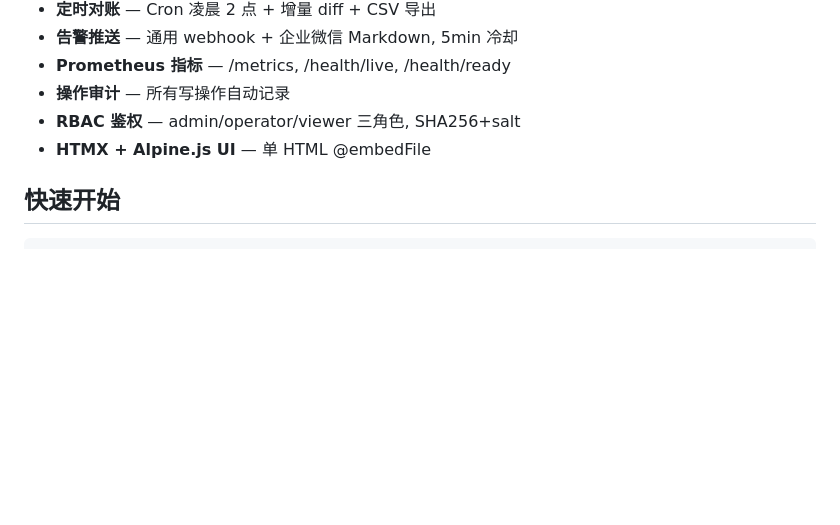
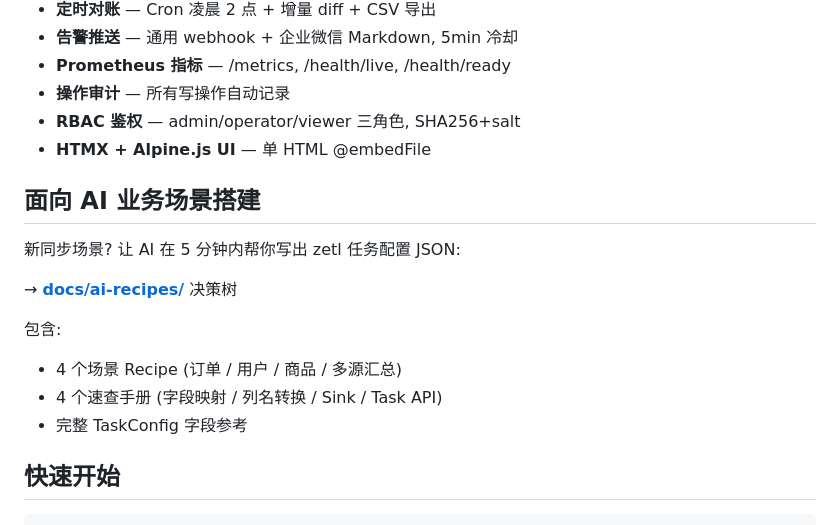
Before and after one commit to chy3xyz/zetl, a Markdown page: README.md, the part around the change. Rendered like a GitHub page; blank space fills up the shorter version.

Commit message:
docs: README pointer to ai-recipes

```diff
--- a/README.md
+++ b/README.md
@@ -18,6 +18,17 @@
 - **操作审计** — 所有写操作自动记录
 - **RBAC 鉴权** — admin/operator/viewer 三角色, SHA256+salt
 - **HTMX + Alpine.js UI** — 单 HTML @embedFile
+
+## 面向 AI 业务场景搭建
+
+新同步场景? 让 AI 在 5 分钟内帮你写出 zetl 任务配置 JSON:
+
+→ **[docs/ai-recipes/](docs/ai-recipes/)** 决策树
+
+包含:
+- 4 个场景 Recipe (订单 / 用户 / 商品 / 多源汇总)
+- 4 个速查手册 (字段映射 / 列名转换 / Sink / Task API)
+- 完整 TaskConfig 字段参考
 
 ## 快速开始
 
```
